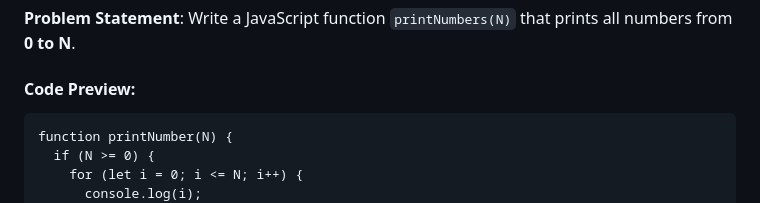
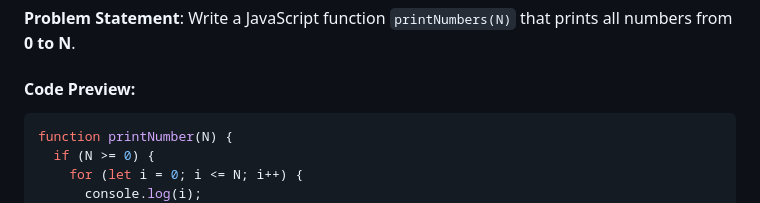
Before and after one commit to abuhanifsagor/problem-solving, a Markdown page: README.md, the part around the change. GitHub-like rendering.

````diff
--- a/README.md
+++ b/README.md
@@ -52,7 +52,7 @@ _(...and more challenges ahead! 💪)_
 **Problem Statement**: Write a JavaScript function `printNumbers(N)` that prints all numbers from **0 to N**.
 
 #### Code Preview:
-```
+```javascript
 function printNumber(N) {
   if (N >= 0) {
     for (let i = 0; i <= N; i++) {
````
